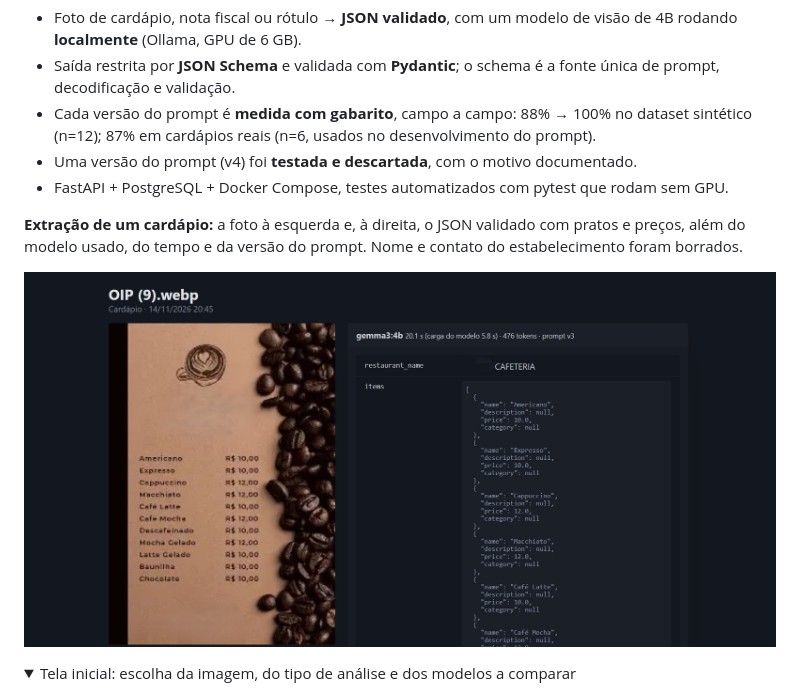
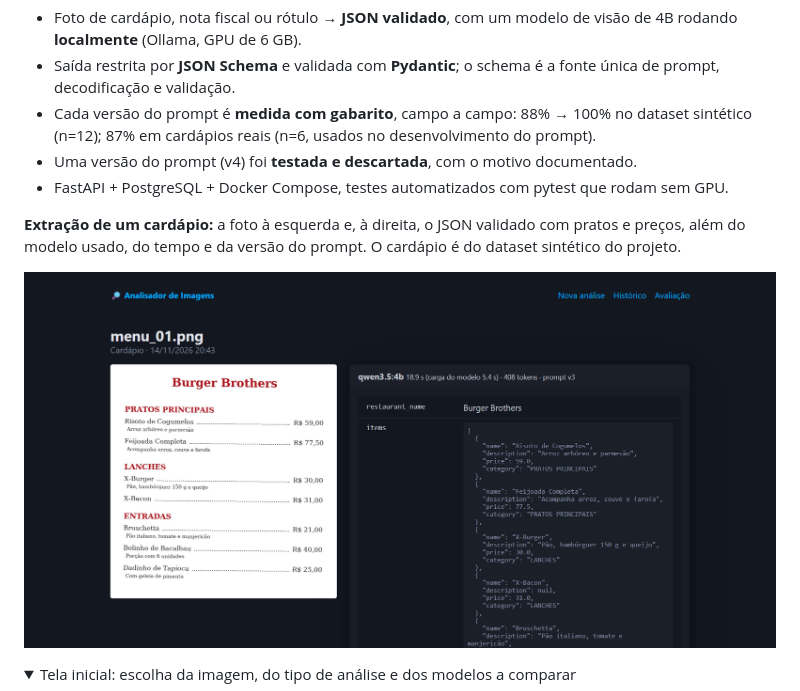
Before and after one commit to PedroPereiraJPPF/Sistema-multimodal-de-analise-de-imagens-com-Ollama, a Markdown page: README.md, the part around the change. Rendered like a GitHub page; pictures changed too: docs/images/extracao-cardapio.png; folded sections open.

Commit message:
README: captura da extração usando um cardápio sintético do projeto
Substitui a captura feita com imagem de terceiros.

Co-Authored-By: Claude Opus 5.5 <noreply@anthropic.com>

```diff
--- a/README.md
+++ b/README.md
@@ -9,7 +9,7 @@
 - Uma versão do prompt (v4) foi **testada e descartada**, com o motivo documentado.
 - FastAPI + PostgreSQL + Docker Compose, testes automatizados com pytest que rodam sem GPU.
 
-**Extração de um cardápio:** a foto à esquerda e, à direita, o JSON validado com pratos e preços, além do modelo usado, do tempo e da versão do prompt. Nome e contato do estabelecimento foram borrados.
+**Extração de um cardápio:** a foto à esquerda e, à direita, o JSON validado com pratos e preços, além do modelo usado, do tempo e da versão do prompt. O cardápio é do dataset sintético do projeto.
 
 ![Resultado da extração de um cardápio: foto à esquerda e JSON com pratos e preços à direita](docs/images/extracao-cardapio.png)
 
```
